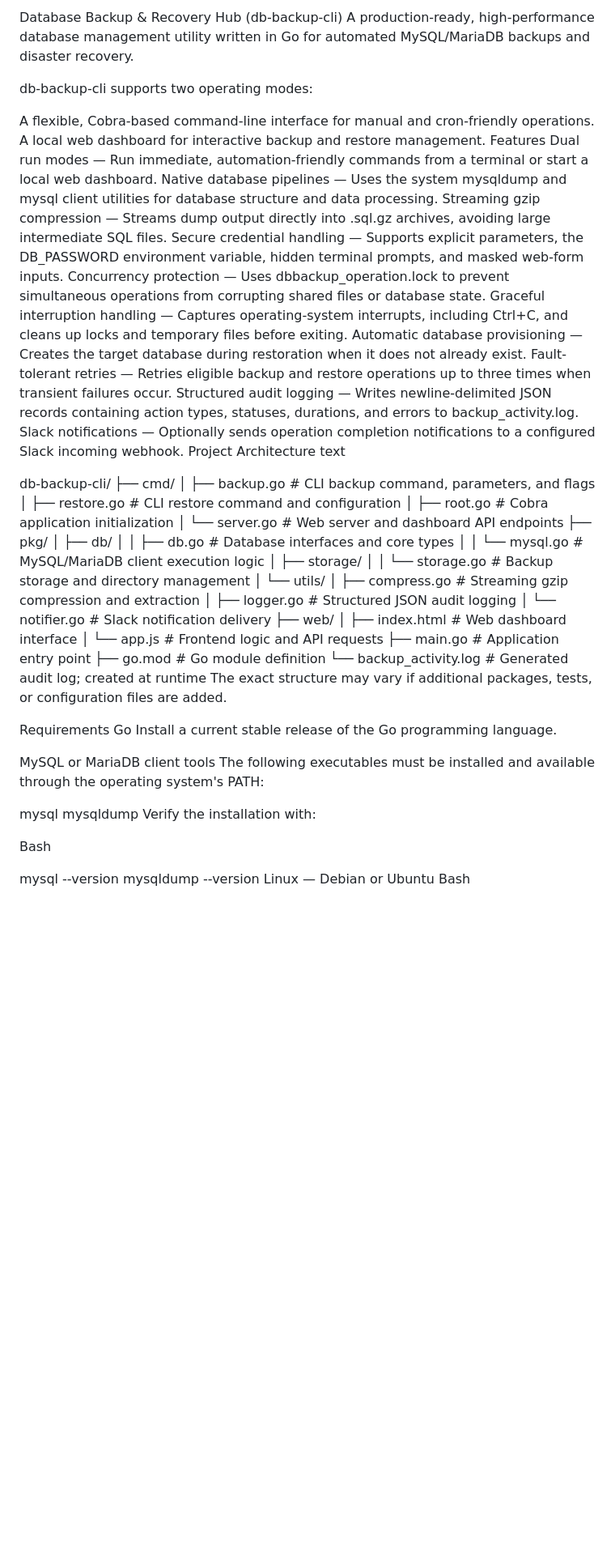
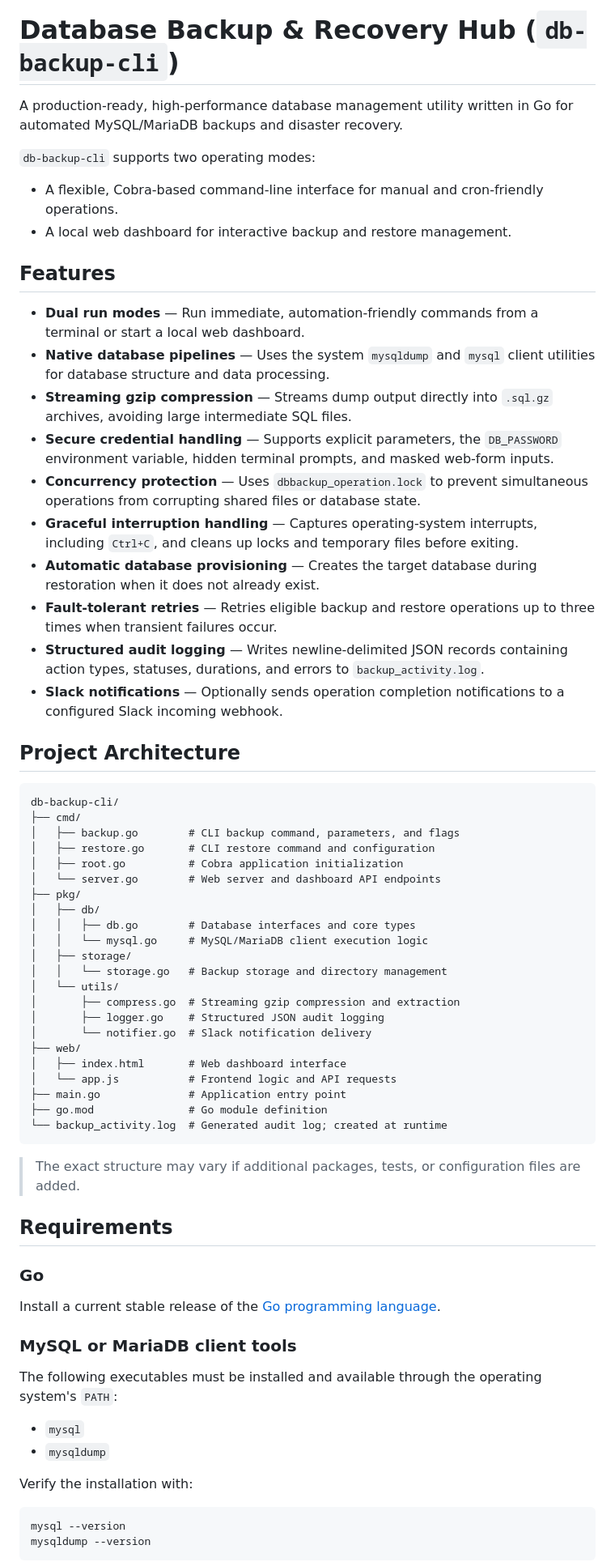
Before and after one commit to Sarthak05-code/databaseRecovery-app, a Markdown page: README.MD, the part around one of its changes. Shown at 81% size. GitHub-like rendering; blank space fills up the shorter version.

````diff
--- a/README.MD
+++ b/README.MD
@@ -1,24 +1,28 @@
-Database Backup & Recovery Hub (db-backup-cli)
+# Database Backup & Recovery Hub (`db-backup-cli`)
+
 A production-ready, high-performance database management utility written in Go for automated MySQL/MariaDB backups and disaster recovery.
 
-db-backup-cli supports two operating modes:
+`db-backup-cli` supports two operating modes:
 
-A flexible, Cobra-based command-line interface for manual and cron-friendly operations.
-A local web dashboard for interactive backup and restore management.
-Features
-Dual run modes — Run immediate, automation-friendly commands from a terminal or start a local web dashboard.
-Native database pipelines — Uses the system mysqldump and mysql client utilities for database structure and data processing.
-Streaming gzip compression — Streams dump output directly into .sql.gz archives, avoiding large intermediate SQL files.
-Secure credential handling — Supports explicit parameters, the DB_PASSWORD environment variable, hidden terminal prompts, and masked web-form inputs.
-Concurrency protection — Uses dbbackup_operation.lock to prevent simultaneous operations from corrupting shared files or database state.
-Graceful interruption handling — Captures operating-system interrupts, including Ctrl+C, and cleans up locks and temporary files before exiting.
-Automatic database provisioning — Creates the target database during restoration when it does not already exist.
-Fault-tolerant retries — Retries eligible backup and restore operations up to three times when transient failures occur.
-Structured audit logging — Writes newline-delimited JSON records containing action types, statuses, durations, and errors to backup_activity.log.
-Slack notifications — Optionally sends operation completion notifications to a configured Slack incoming webhook.
-Project Architecture
-text
+- A flexible, Cobra-based command-line interface for manual and cron-friendly operations.
+- A local web dashboard for interactive backup and restore management.
 
+## Features
+
+- **Dual run modes** — Run immediate, automation-friendly commands from a terminal or start a local web dashboard.
+- **Native database pipelines** — Uses the system `mysqldump` and `mysql` client utilities for database structure and data processing.
+- **Streaming gzip compression** — Streams dump output directly into `.sql.gz` archives, avoiding large intermediate SQL files.
+- **Secure credential handling** — Supports explicit parameters, the `DB_PASSWORD` environment variable, hidden terminal prompts, and masked web-form inputs.
+- **Concurrency protection** — Uses `dbbackup_operation.lock` to prevent simultaneous operations from corrupting shared files or database state.
+- **Graceful interruption handling** — Captures operating-system interrupts, including `Ctrl+C`, and cleans up locks and temporary files before exiting.
+- **Automatic database provisioning** — Creates the target database during restoration when it does not already exist.
+- **Fault-tolerant retries** — Retries eligible backup and restore operations up to three times when transient failures occur.
+- **Structured audit logging** — Writes newline-delimited JSON records containing action types, statuses, durations, and errors to `backup_activity.log`.
+- **Slack notifications** — Optionally sends operation completion notifications to a configured Slack incoming webhook.
+
+## Project Architecture
+
+```text
 db-backup-cli/
 ├── cmd/
 │   ├── backup.go        # CLI backup command, parameters, and flags
@@ -41,23 +45,27 @@ db-backup-cli/
 ├── main.go              # Application entry point
 ├── go.mod               # Go module definition
 └── backup_activity.log  # Generated audit log; created at runtime
-The exact structure may vary if additional packages, tests, or configuration files are added.
+```
 
-Requirements
-Go
-Install a current stable release of the Go programming language.
+> The exact structure may vary if additional packages, tests, or configuration files are added.
 
-MySQL or MariaDB client tools
-The following executables must be installed and available through the operating system's PATH:
+## Requirements
 
-mysql
-mysqldump
+### Go
+
+Install a current stable release of the [Go programming language](https://go.dev/dl/).
+
+### MySQL or MariaDB client tools
+
+The following executables must be installed and available through the operating system's `PATH`:
+
+- `mysql`
+- `mysqldump`
+
 Verify the installation with:
 
-Bash
-
+```bash
 mysql --version
 mysqldump --version
-Linux — Debian or Ubuntu
-Bash
+```
 
````
Also changed, not shown: other parts of README.MD (+164 -102 lines).
